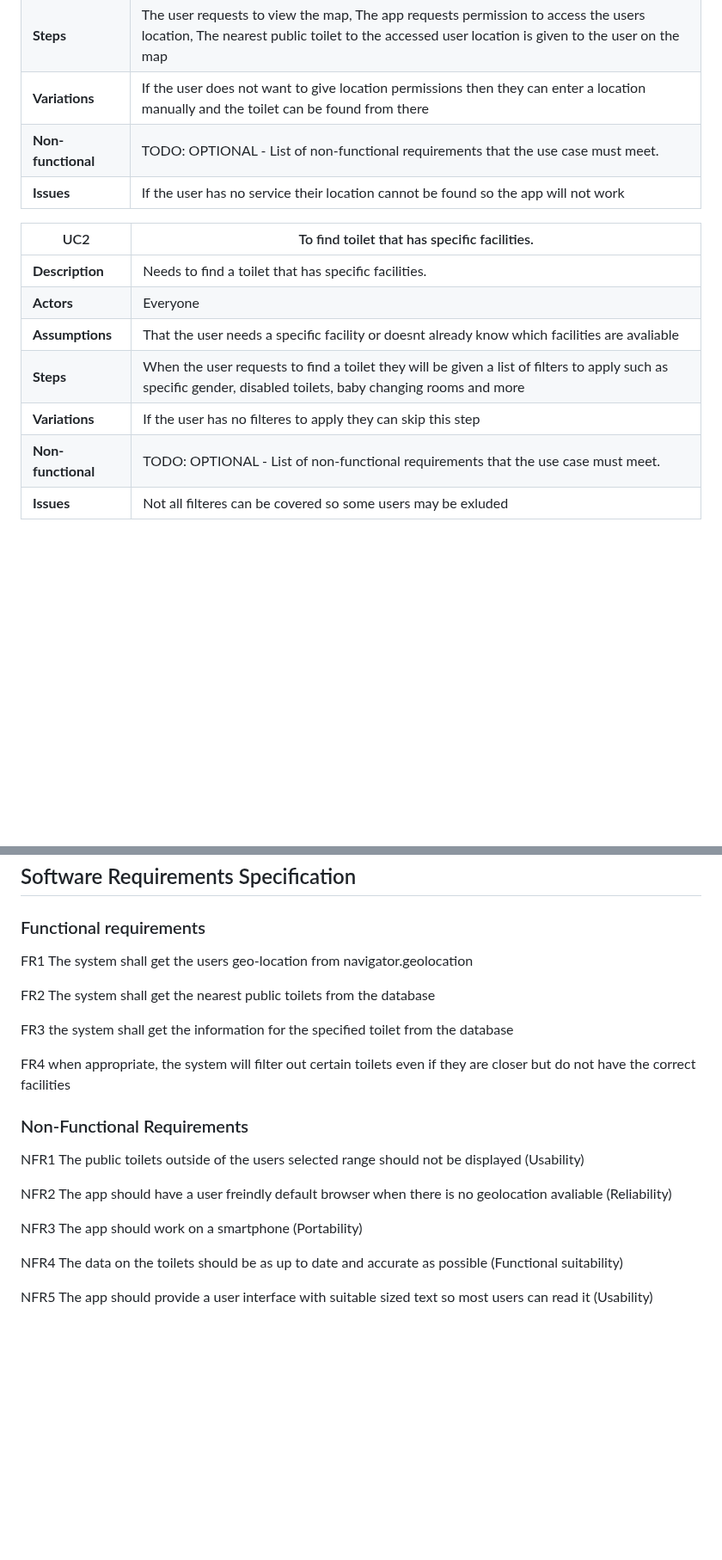
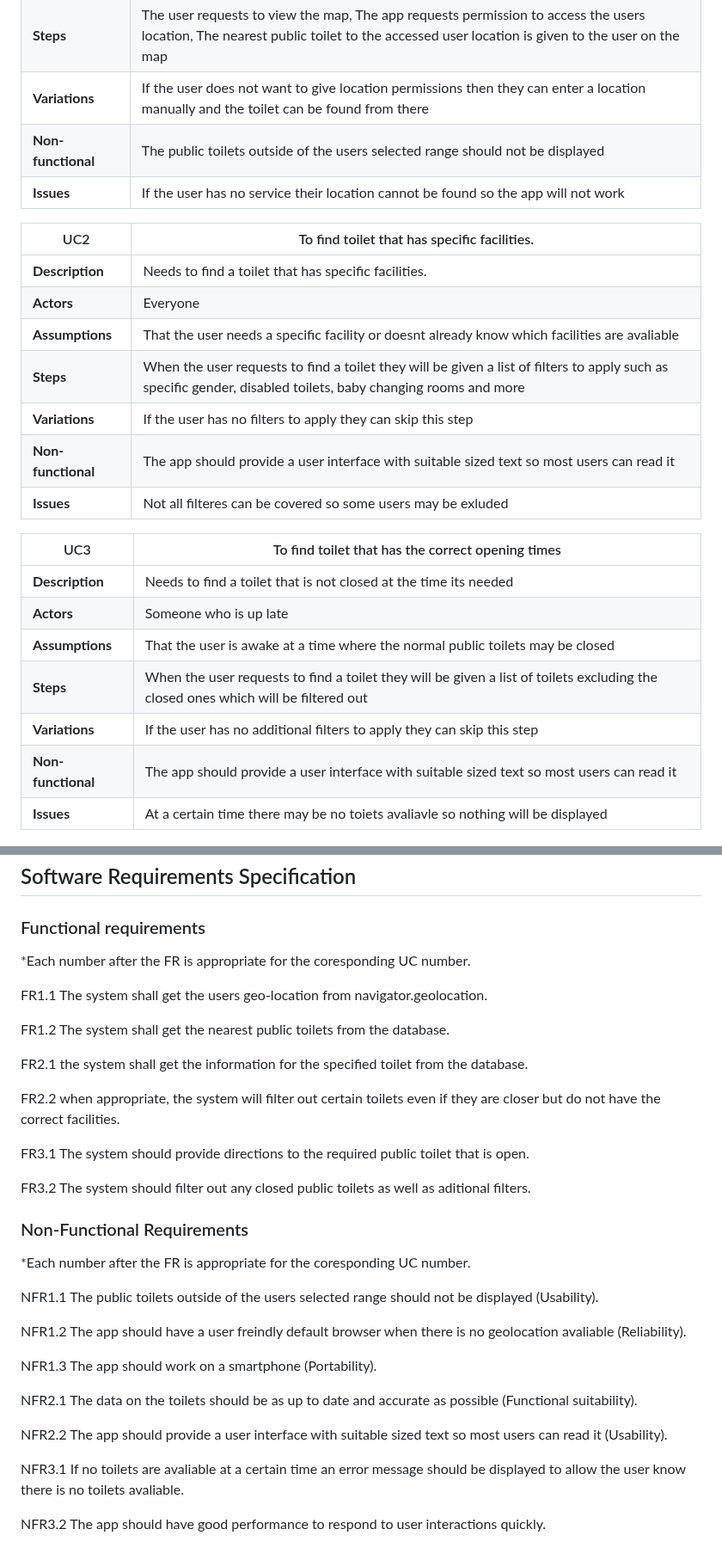
Before and after one commit to Kendog09/Kendog09.github.io, a Markdown page: docs/requirements.md, 2 parts joined by grey strips. Shown at 86% size. GitHub-like rendering; blank space fills up the shorter version.

```diff
--- a/docs/requirements.md
+++ b/docs/requirements.md
@@ -34,7 +34,7 @@ Anyone who stays up late - Needs open toilet.
 | **Assumptions** | They dont already know where the public toilets are, they are within a reasonable distance of the toilet
 | **Steps** | The user requests to view the map, The app requests permission to access the users location, The nearest public toilet to the accessed user location is given to the user on the map  |
 | **Variations** | If the user does not want to give location permissions then they can enter a location manually and the toilet can be found from there |
-| **Non-functional** | TODO: OPTIONAL - List of non-functional requirements that the use case must meet. |
+| **Non-functional** | The public toilets outside of the users selected range should not be displayed |
 | **Issues** | If the user has no service their location cannot be found so the app will not work |
 
 
@@ -44,31 +44,53 @@ Anyone who stays up late - Needs open toilet.
 | **Actors** | Everyone |
 | **Assumptions** | That the user needs a specific facility or doesnt already know which facilities are avaliable
 | **Steps** | When the user requests to find a toilet they will be given a list of filters to apply such as specific gender, disabled toilets, baby changing rooms and more |
-| **Variations** | If the user has no filteres to apply they can skip this step |
-| **Non-functional** | TODO: OPTIONAL - List of non-functional requirements that the use case must meet. |
+| **Variations** | If the user has no filters to apply they can skip this step |
+| **Non-functional** | The app should provide a user interface with suitable sized text so most users can read it |
 | **Issues** | Not all filteres can be covered so some users may be exluded |
 
+
+| UC3 | To find toilet that has the correct opening times |
+| -------------------------------------- | ------------------- |
+| **Description** | Needs to find a toilet that is not closed at the time its needed |
+| **Actors** | Someone who is up late |
+| **Assumptions** | That the user is awake at a time where the normal public toilets may be closed
+| **Steps** | When the user requests to find a toilet they will be given a list of toilets excluding the closed ones which will be filtered out |
+| **Variations** | If the user has no additional filters to apply they can skip this step |
+| **Non-functional** | The app should provide a user interface with suitable sized text so most users can read it |
+| **Issues** | At a certain time there may be no toiets avaliavle so nothing will be displayed |
 
 ![Insert your Use-Case Diagram Here](images/UseCaseDiagram.PNG)
 
 ## Software Requirements Specification
 ### Functional requirements
-FR1 The system shall get the users geo-location from navigator.geolocation
+*Each number after the FR is appropriate for the coresponding UC number.
 
-FR2 The system shall get the nearest public toilets from the database
+FR1.1 The system shall get the users geo-location from navigator.geolocation.
 
-FR3 the system shall get the information for the specified toilet from the database
+FR1.2 The system shall get the nearest public toilets from the database.
 
-FR4 when appropriate, the system will filter out certain toilets even if they are closer but do not have the correct facilities
+FR2.1 the system shall get the information for the specified toilet from the database.
+
+FR2.2 when appropriate, the system will filter out certain toilets even if they are closer but do not have the correct facilities.
+
+FR3.1 The system should provide directions to the required public toilet that is open.
+
+FR3.2 The system should filter out any closed public toilets as well as aditional filters.
 
 
 ### Non-Functional Requirements
-NFR1 The public toilets outside of the users selected range should not be displayed (Usability)
+*Each number after the FR is appropriate for the coresponding UC number.
 
-NFR2 The app should have a user freindly default browser when there is no geolocation avaliable (Reliability)
+NFR1.1 The public toilets outside of the users selected range should not be displayed (Usability).
 
-NFR3 The app should work on a smartphone (Portability)
+NFR1.2 The app should have a user freindly default browser when there is no geolocation avaliable (Reliability).
 
-NFR4 The data on the toilets should be as up to date and accurate as possible (Functional suitability)
+NFR1.3 The app should work on a smartphone (Portability).
 
-NFR5 The app should provide a user interface with suitable sized text so most users can read it (Usability)
+NFR2.1 The data on the toilets should be as up to date and accurate as possible (Functional suitability).
+
+NFR2.2 The app should provide a user interface with suitable sized text so most users can read it (Usability).
+
+NFR3.1 If no toilets are avaliable at a certain time an error message should be displayed to allow the user know there is no toilets avaliable.
+
+NFR3.2 The app should have good performance to respond to user interactions quickly.
```
